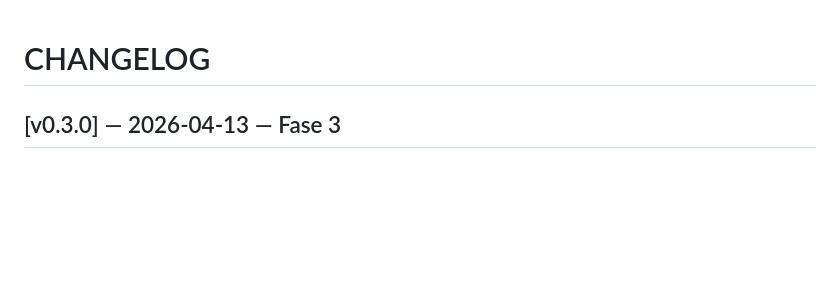
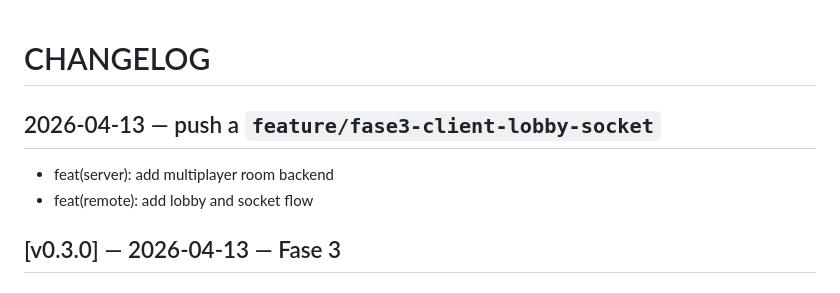
Before and after one commit to axes/TAK-T-K, a Markdown page: tactical-neon/CHANGELOG.md, the part around the change. Rendered like a GitHub page; blank space fills up the shorter version.

Commit message:
docs: actualizar changelog [skip ci]

```diff
--- a/tactical-neon/CHANGELOG.md
+++ b/tactical-neon/CHANGELOG.md
@@ -1,4 +1,10 @@
 # CHANGELOG
+
+## 2026-04-13 — push a `feature/fase3-client-lobby-socket`
+
+- feat(server): add multiplayer room backend
+- feat(remote): add lobby and socket flow
+
 
 ## [v0.3.0] — 2026-04-13 — Fase 3
 
```
